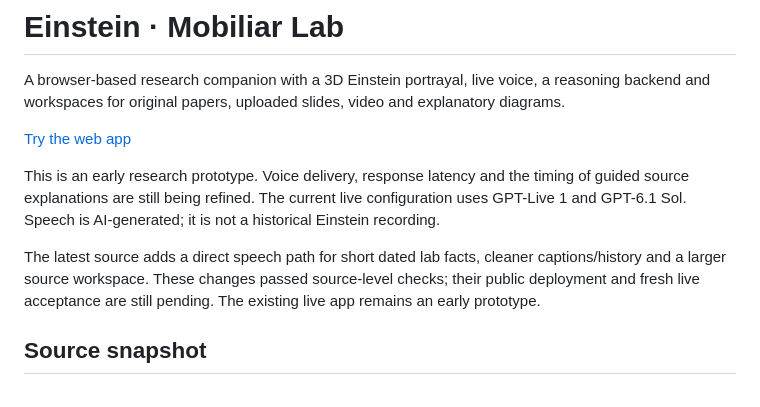
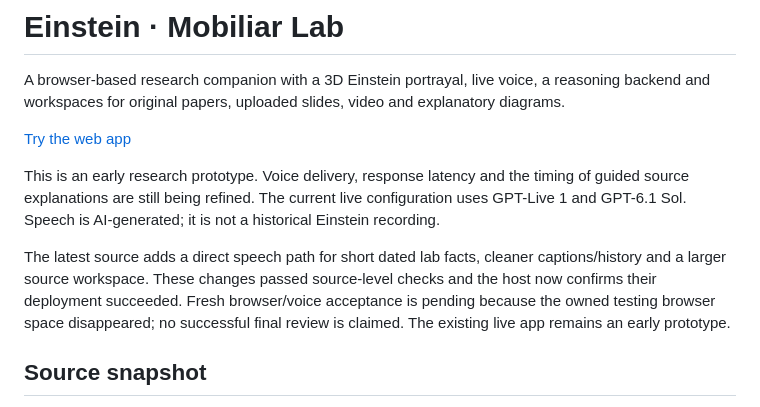
Before and after one commit to KumarNavish/EinsteinLab-public, a Markdown page: README.md, the part around the change. Drawn GitHub-style.

Commit message:
docs(release): record deployment and pending live review

```diff
--- a/README.md
+++ b/README.md
@@ -6,7 +6,7 @@ A browser-based research companion with a 3D Einstein portrayal, live voice, a r
 
 This is an early research prototype. Voice delivery, response latency and the timing of guided source explanations are still being refined. The current live configuration uses GPT-Live 1 and GPT-6.1 Sol. Speech is AI-generated; it is not a historical Einstein recording.
 
-The latest source adds a direct speech path for short dated lab facts, cleaner captions/history and a larger source workspace. These changes passed source-level checks; their public deployment and fresh live acceptance are still pending. The existing live app remains an early prototype.
+The latest source adds a direct speech path for short dated lab facts, cleaner captions/history and a larger source workspace. These changes passed source-level checks and the host now confirms their deployment succeeded. Fresh browser/voice acceptance is pending because the owned testing browser space disappeared; no successful final review is claimed. The existing live app remains an early prototype.
 
 ## Source snapshot
 
```
